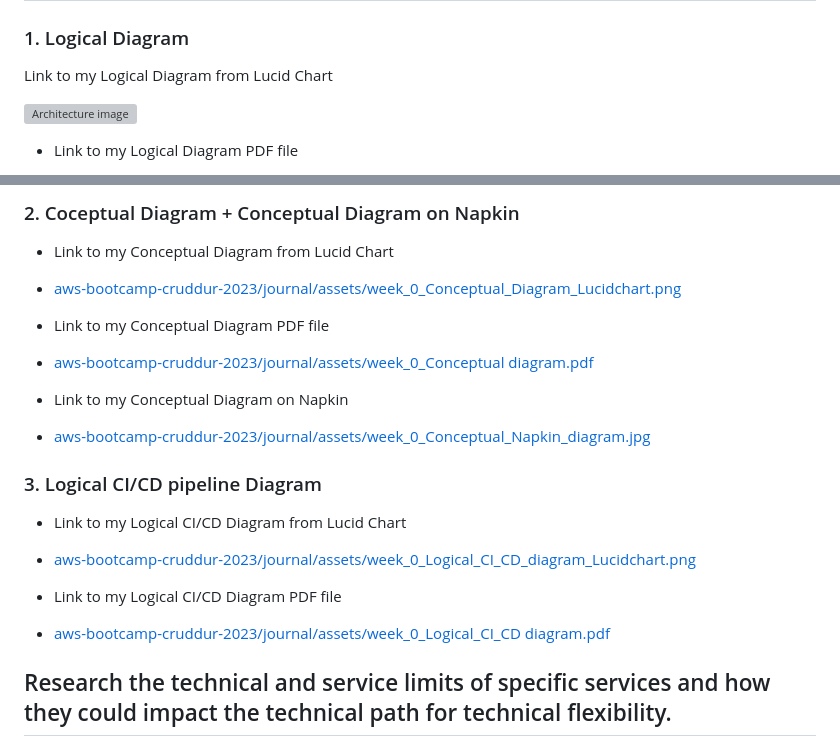
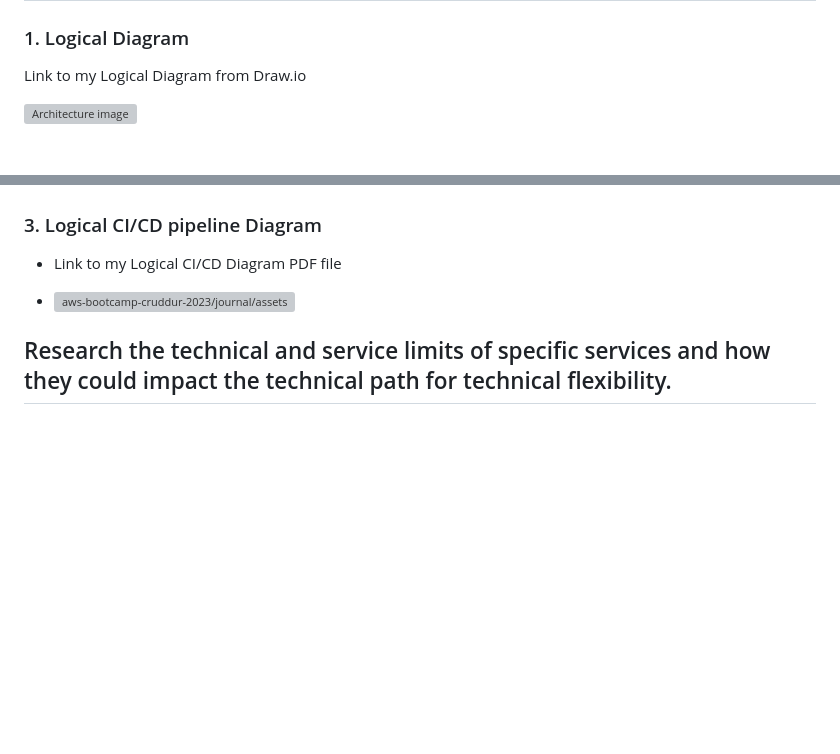
Before and after one commit to mynameisameed/aws-bootcamp, a Markdown page: journal/week0.md, 2 parts joined by grey strips. GitHub-like rendering; blank space fills up the shorter version; grey boxes are pictures that could not be loaded.

```diff
--- a/journal/week0.md
+++ b/journal/week0.md
@@ -260,9 +260,8 @@ Follow [Monitoring Amazon Health events with Amazon EventBridge](https://docs.am
 
 ### 1. Logical Diagram
 
-Link to my Logical Diagram from Lucid Chart
+Link to my Logical Diagram from Draw.io
 
   ![Architecture image](https://github.com/mynameisameed/aws-bootcamp-cruddur-2023/blob/main/journal/assets/week_0_Logical_Architectural_Diagram_Lucidchart.png)
 
-- Link to my Logical Diagram PDF file
 
@@ -270,29 +270,11 @@ Link to my Logical Diagram from Lucid Chart
 
-### 2. Coceptual Diagram + Conceptual Diagram on Napkin
-
-
-- Link to my Conceptual Diagram from Lucid Chart
-
-- [aws-bootcamp-cruddur-2023/journal/assets/week_0_Conceptual_Diagram_Lucidchart.png](https://lucid.app/lucidchart/540635e4-8c10-4855-9d62-652763d2a6c1/view?page=0_0&invitationId=inv_02a3c339-9428-4489-a816-8313cbfd28d8#)
-
-- Link to my Conceptual Diagram PDF file
-
-- [aws-bootcamp-cruddur-2023/journal/assets/week_0_Conceptual diagram.pdf](https://github.com/mynameisameed/aws-bootcamp-cruddur-2023/blob/main/journal/assets/week_0_Conceptual%20diagram.pdf)
-
-- Link to my Conceptual Diagram on Napkin
-
-- [aws-bootcamp-cruddur-2023/journal/assets/week_0_Conceptual_Napkin_diagram.jpg](https://github.com/mynameisameed/aws-bootcamp-cruddur-2023/blob/main/journal/assets/week_0_Conceptual_Napkin_diagram.jpg)
 
 
 ### 3. Logical CI/CD pipeline Diagram
 
-- Link to my Logical CI/CD Diagram from Lucid Chart
-
-- [aws-bootcamp-cruddur-2023/journal/assets/week_0_Logical_CI_CD_diagram_Lucidchart.png](https://lucid.app/lucidchart/3f5a105a-3ee6-4af9-b150-e1fc58b1b895/view?page=0_0&invitationId=inv_89d37443-e0b0-46a7-902d-63f22edd1de3#)
-
 - Link to my Logical CI/CD Diagram PDF file
 
-- [aws-bootcamp-cruddur-2023/journal/assets/week_0_Logical_CI_CD diagram.pdf](https://github.com/mynameisameed/aws-bootcamp-cruddur-2023/blob/main/journal/assets/week_0_Logical_CI_CD%20diagram.pdf)
+- ![aws-bootcamp-cruddur-2023/journal/assets/week_0_Logical_CI_CD diagram.pdf](https://github.com/mynameisameed/aws-bootcamp-cruddur-2023/blob/main/journal/assets/week_0_Logical_CI_CD%20diagram.pdf)
 
 ## Research the technical and service limits of specific services and how they could impact the technical path for technical flexibility.
 
```
Also changed, not shown: other parts of journal/week0.md (+2 -1 lines).
